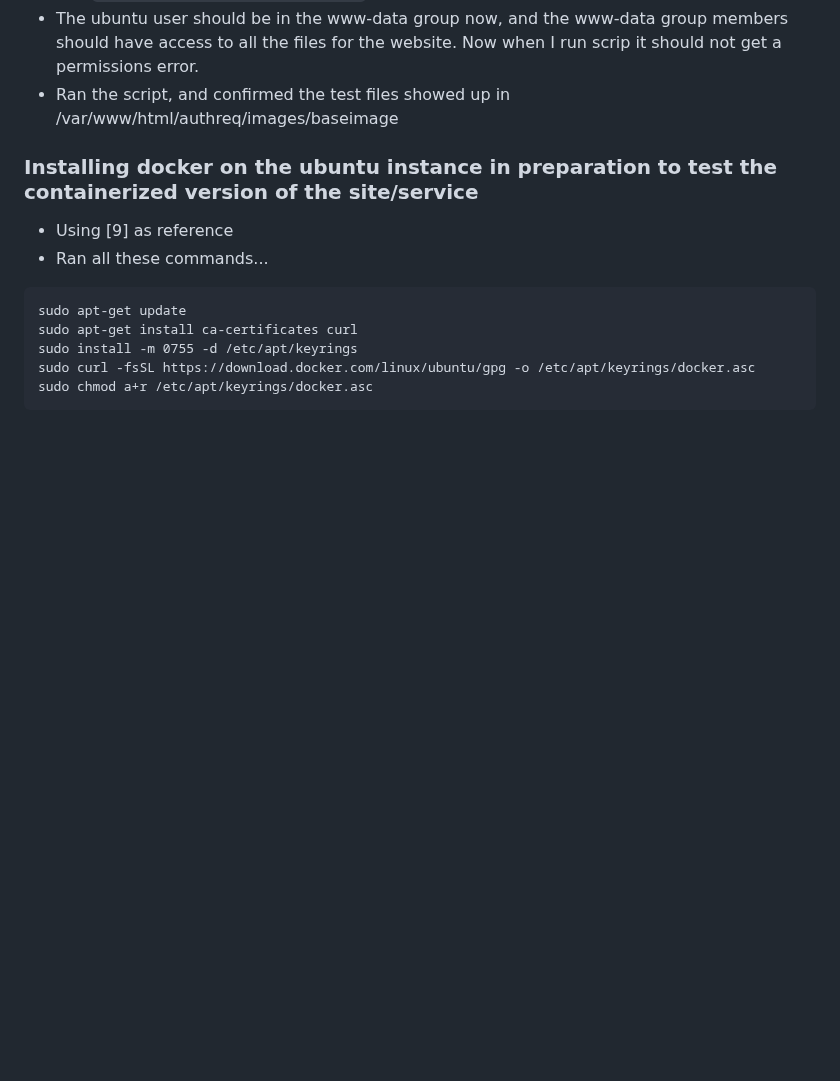
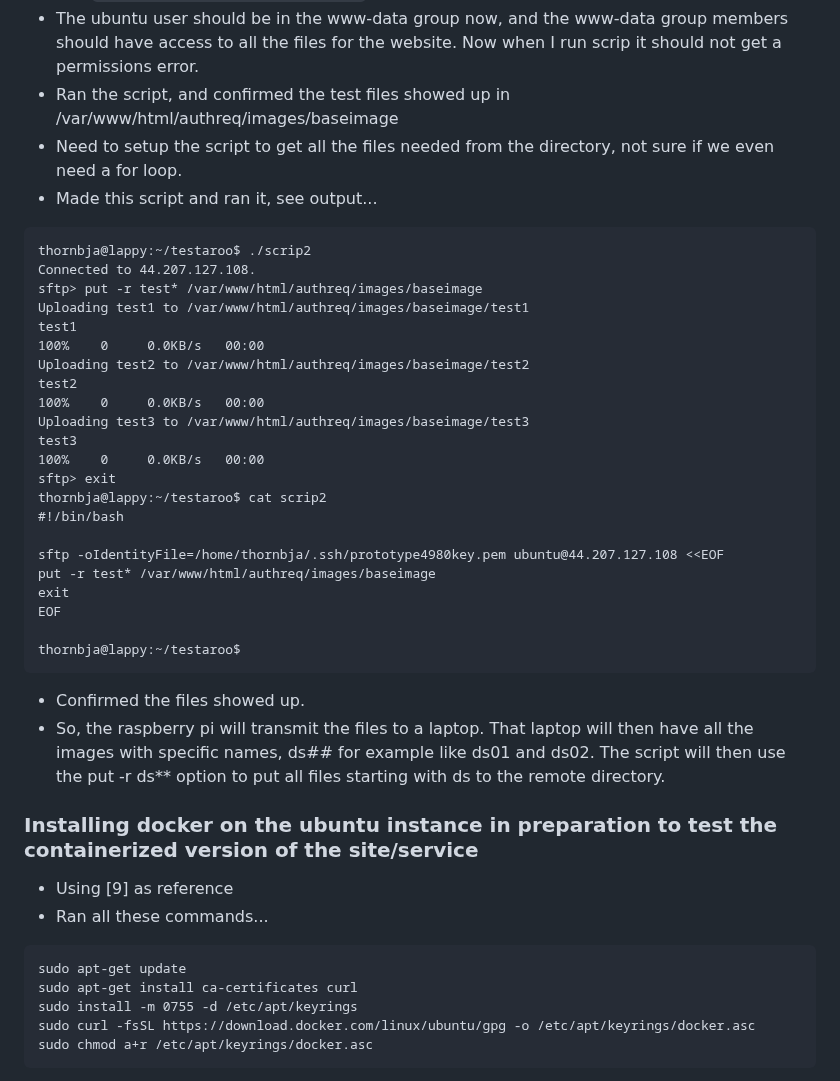
Before and after one commit to thornburyjac/4980PrototypeSite, a Markdown page: README.md, the part around the change. Drawn GitHub-style; blank space fills up the shorter version.

````diff
--- a/README.md
+++ b/README.md
@@ -550,7 +550,33 @@ EOF
 - Ran `sudo usermod -a -G www-data ubuntu`
 - The ubuntu user should be in the www-data group now, and the www-data group members should have access to all the files for the website. Now when I run scrip it should not get a permissions error.
 - Ran the script, and confirmed the test files showed up in /var/www/html/authreq/images/baseimage
+- Need to setup the script to get all the files needed from the directory, not sure if we even need a for loop.
+- Made this script and ran it, see output...
 
+```text
+thornbja@lappy:~/testaroo$ ./scrip2
+Connected to 44.207.127.108.
+sftp> put -r test* /var/www/html/authreq/images/baseimage
+Uploading test1 to /var/www/html/authreq/images/baseimage/test1
+test1                                                                                                                       100%    0     0.0KB/s   00:00
+Uploading test2 to /var/www/html/authreq/images/baseimage/test2
+test2                                                                                                                       100%    0     0.0KB/s   00:00
+Uploading test3 to /var/www/html/authreq/images/baseimage/test3
+test3                                                                                                                       100%    0     0.0KB/s   00:00
+sftp> exit
+thornbja@lappy:~/testaroo$ cat scrip2
+#!/bin/bash
+
+sftp -oIdentityFile=/home/thornbja/.ssh/prototype4980key.pem ubuntu@44.207.127.108 <<EOF
+put -r test* /var/www/html/authreq/images/baseimage
+exit
+EOF
+
+thornbja@lappy:~/testaroo$
+```
+
+- Confirmed the files showed up.
+- So, the raspberry pi will transmit the files to a laptop. That laptop will then have all the images with specific names, ds## for example like ds01 and ds02. The script will then use the put -r ds** option to put all files starting with ds to the remote directory.
 
 ### Installing docker on the ubuntu instance in preparation to test the containerized version of the site/service
 - Using [9] as reference
````
